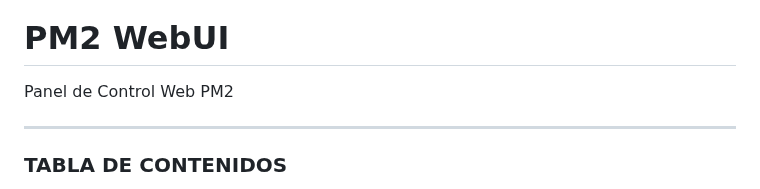
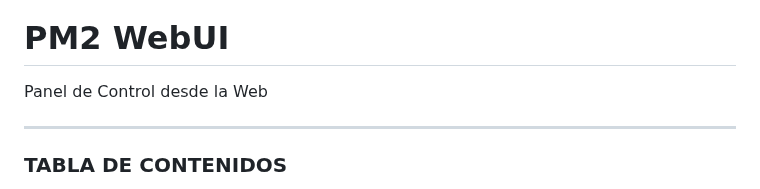
Before and after one commit to andrygc/pm2-webui, a Markdown page: README.md, the part around the change. Rendered like a GitHub page.

```diff
--- a/README.md
+++ b/README.md
@@ -8,7 +8,7 @@
 
 
 # PM2 WebUI
-Panel de Control Web PM2
+Panel de Control desde la Web
 
 ---
 
```
